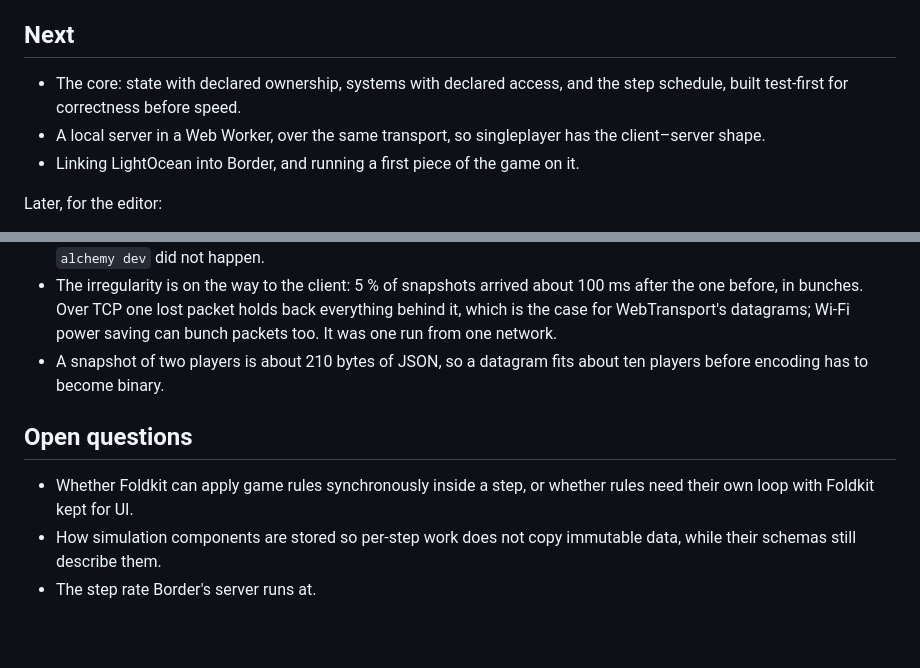
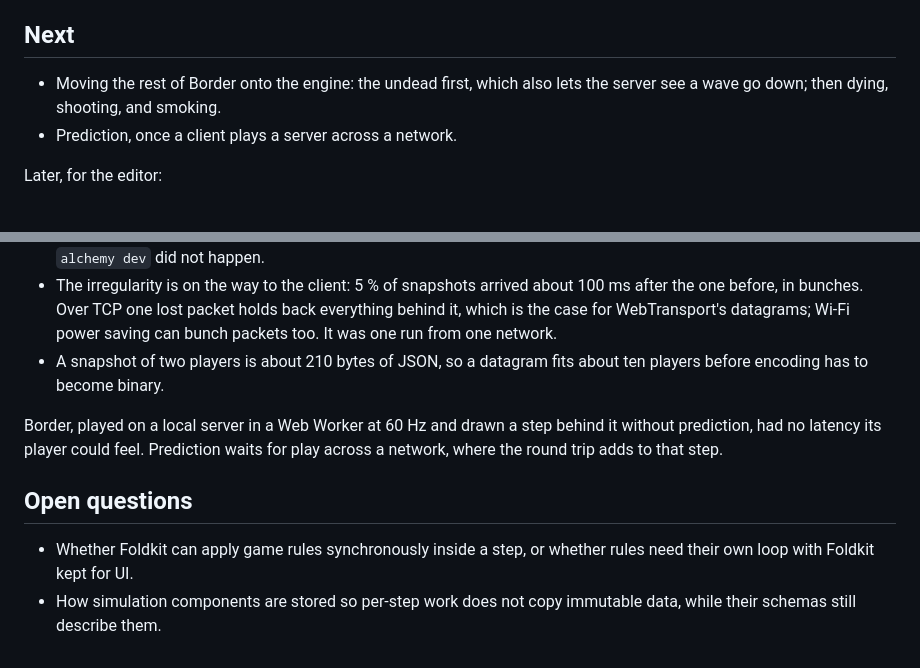
Before and after one commit to filipfalcon/egonitida, a Markdown page: docs/architecture.md, 2 parts joined by grey strips. GitHub-like rendering.

Commit message:
docs: record that a local server needs no prediction

```diff
--- a/docs/architecture.md
+++ b/docs/architecture.md
@@ -153,9 +153,8 @@ The first iteration, built before the principles above: the Elm Architecture ove
 
 ## Next
 
-- The core: state with declared ownership, systems with declared access, and the step schedule, built test-first for correctness before speed.
-- A local server in a Web Worker, over the same transport, so singleplayer has the client–server shape.
-- Linking LightOcean into Border, and running a first piece of the game on it.
+- Moving the rest of Border onto the engine: the undead first, which also lets the server see a wave go down; then dying, shooting, and smoking.
+- Prediction, once a client plays a server across a network.
 
 Later, for the editor:
 
@@ -177,8 +176,9 @@ The Durable Object spike (`applications/net-spike`) answered whether Durable Obj
 - The irregularity is on the way to the client: 5 % of snapshots arrived about 100 ms after the one before, in bunches. Over TCP one lost packet holds back everything behind it, which is the case for WebTransport's datagrams; Wi-Fi power saving can bunch packets too. It was one run from one network.
 - A snapshot of two players is about 210 bytes of JSON, so a datagram fits about ten players before encoding has to become binary.
 
+Border, played on a local server in a Web Worker at 60 Hz and drawn a step behind it without prediction, had no latency its player could feel. Prediction waits for play across a network, where the round trip adds to that step.
+
 ## Open questions
 
 - Whether Foldkit can apply game rules synchronously inside a step, or whether rules need their own loop with Foldkit kept for UI.
 - How simulation components are stored so per-step work does not copy immutable data, while their schemas still describe them.
-- The step rate Border's server runs at.
```
